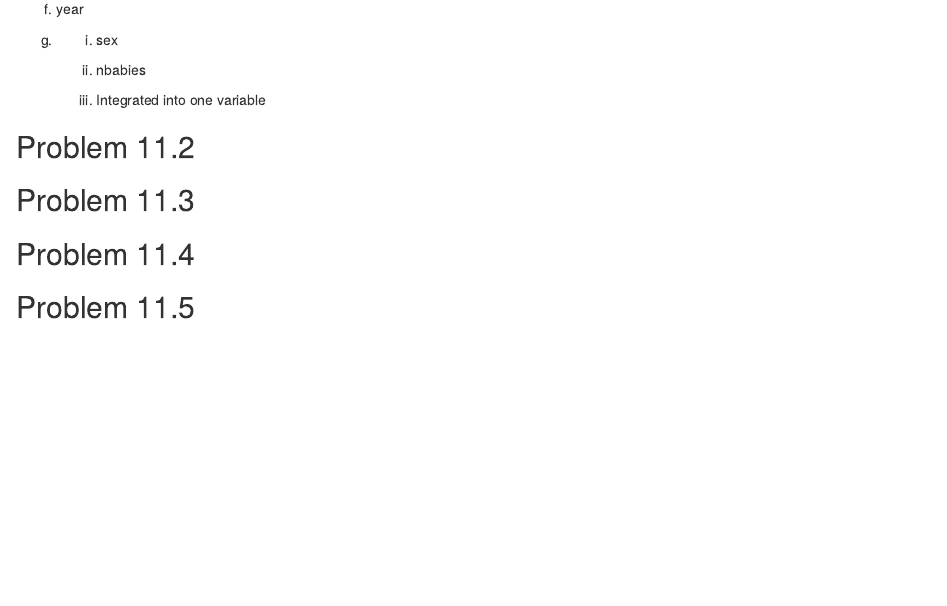
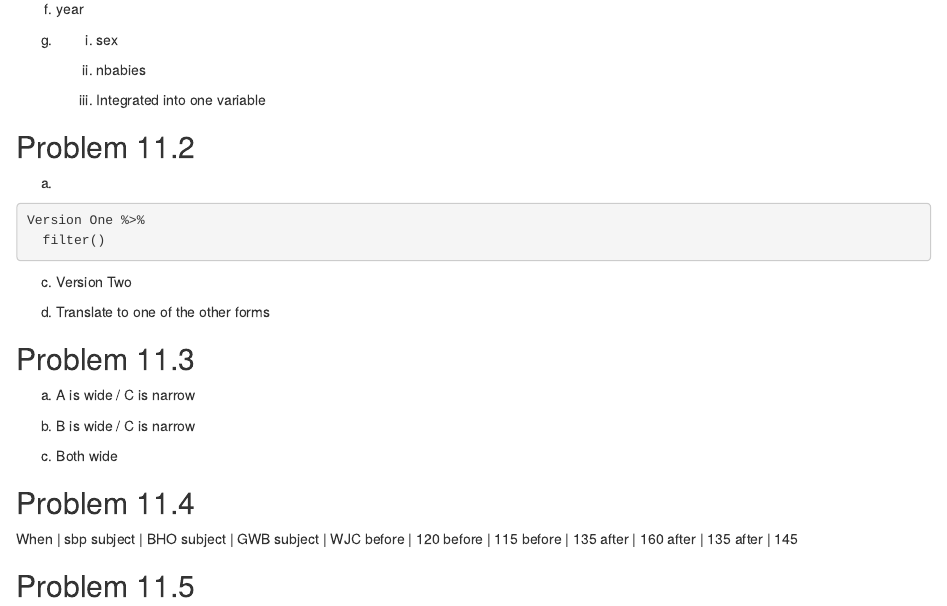
Before and after one commit to DanielLee0226/Chapter-11-Exercises, an R Markdown document (Chapter 11 Exercises.Rmd): the page in a window 1100 px wide, from 380 px down. Rendered offline with R 4.5, knitr and Pandoc, with nearby package versions; the code chunks are not run, so their results and figures are left out.

Commit message:
Done except 11.5

````diff
--- a/Chapter 11 Exercises.Rmd
+++ b/Chapter 11 Exercises.Rmd
@@ -30,10 +30,34 @@ g)
   iii) Integrated into one variable
 
 ## Problem 11.2
+a)
+```{r}
+Version One %>%
+  filter()
+```
+
+c) Version Two
+
+d) Translate to one of the other forms
 
 
 ## Problem 11.3
+a) A is wide / C is narrow
+
+b) B is wide / C is narrow
+
+c) Both wide
 
 ## Problem 11.4
+  When | sbp
+subject | BHO
+subject | GWB
+subject | WJC
+before | 120
+before | 115
+before | 135
+after | 160
+after | 135
+after | 145
 
 ## Problem 11.5
````
Also changed, not shown: Chapter 11 Exercises.nb.html.
